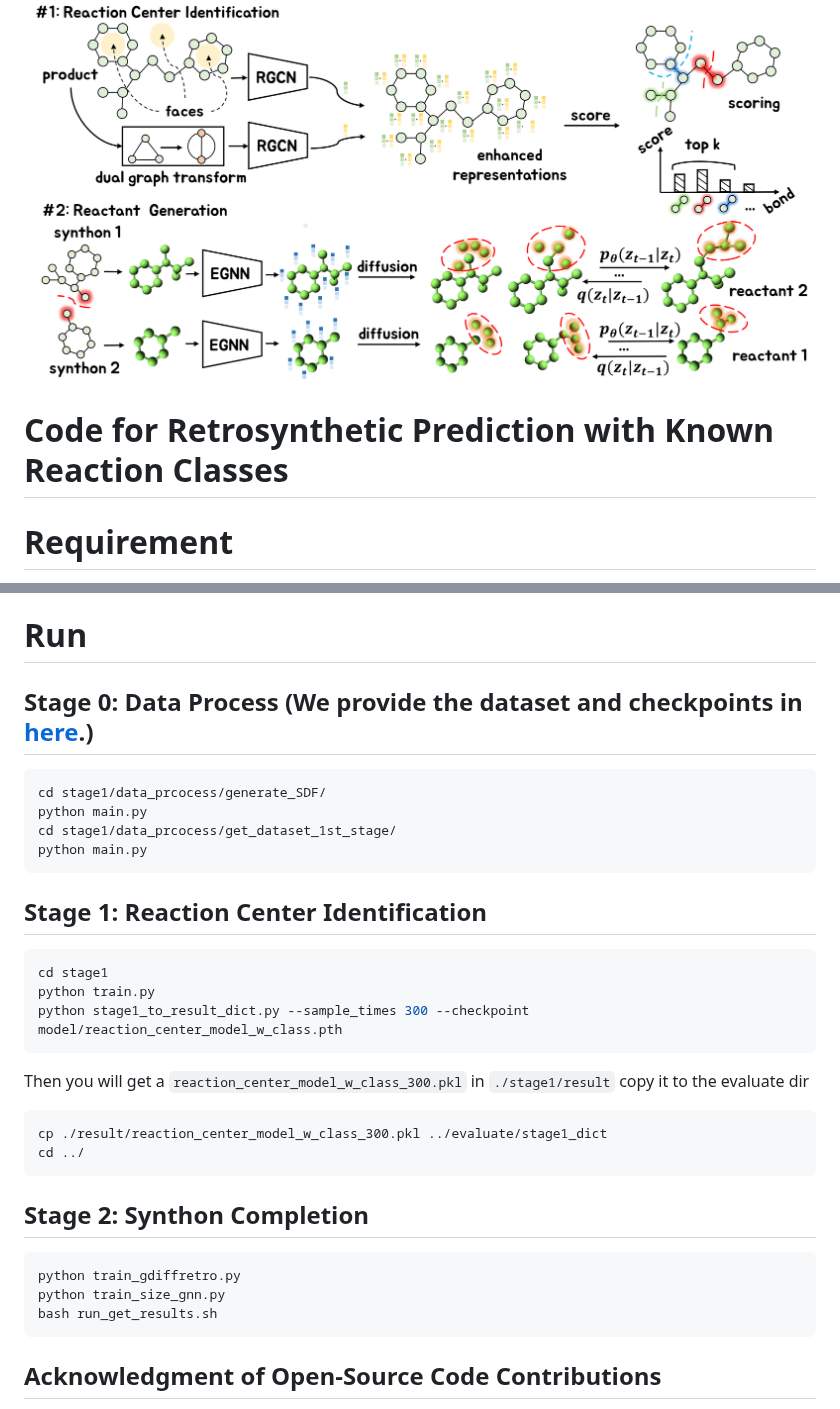
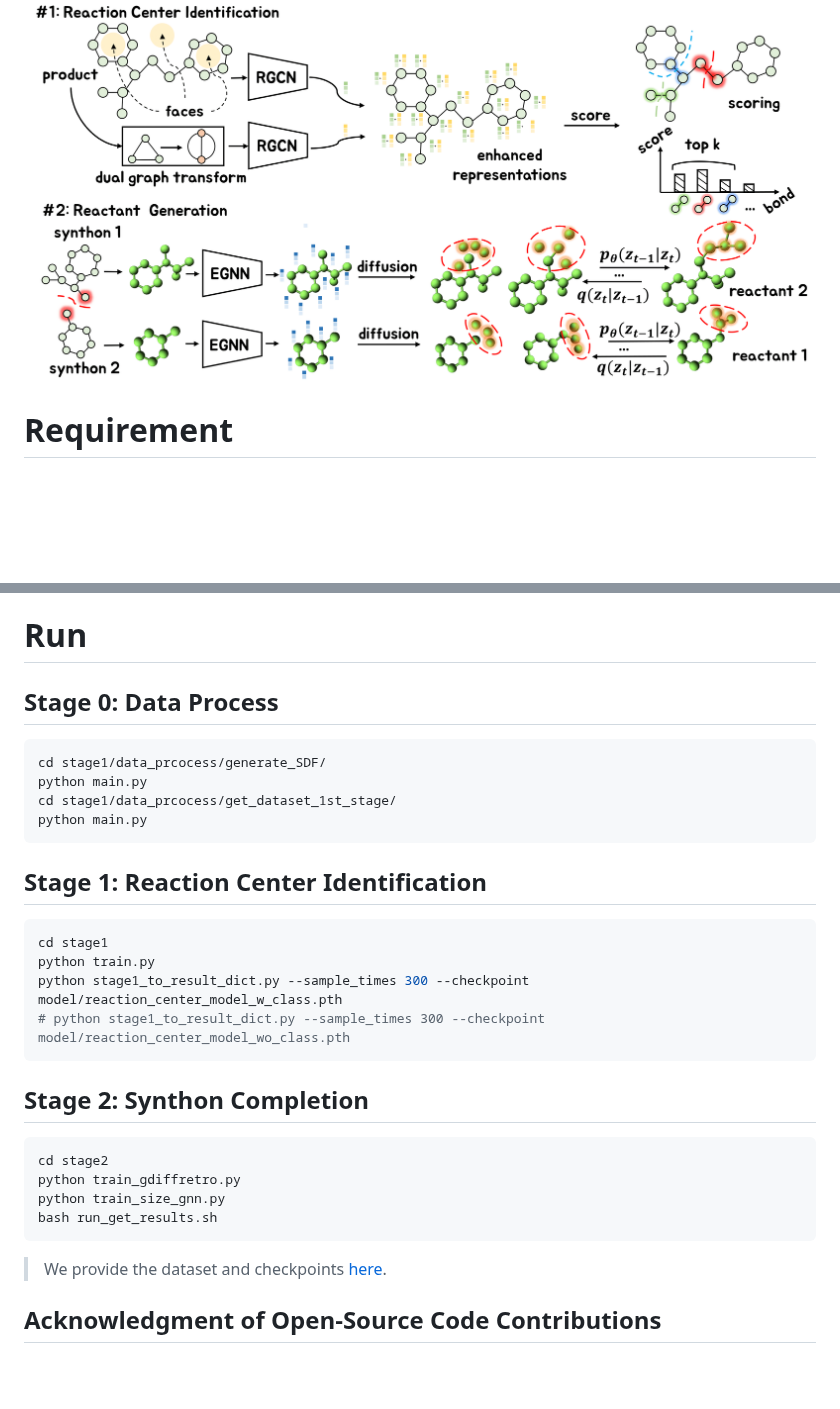
Before and after one commit to amelie-iska/GDiffRetro, a Markdown page: README.md, 2 parts joined by grey strips. Rendered like a GitHub page; blank space fills up the shorter version.

````diff
--- a/README.md
+++ b/README.md
@@ -9,7 +9,6 @@ Retrosynthesis prediction focuses on identifying reactants capable of synthesizi
 
 ![Framework](fig/framework.png)
 
-# Code for Retrosynthetic Prediction with Known Reaction Classes
 # Requirement
 The conda environment
 ```shell
@@ -26,7 +25,7 @@ wandb
 > Note that we use a modified torchdrug in `./stage1` so you needn't install it with `pip install torchdrug`.
 > More details about the environment are provided in ./requirement.txt.
 # Run
-## Stage 0: Data Process (We provide the dataset and checkpoints in [here](https://github.com/DeepGraphLearning/torchdrug).)
+## Stage 0: Data Process
 ```shell
 cd stage1/data_prcocess/generate_SDF/
 python main.py
@@ -38,20 +37,16 @@ python main.py
 cd stage1
 python train.py
 python stage1_to_result_dict.py --sample_times 300 --checkpoint model/reaction_center_model_w_class.pth
-```
-Then you will get a `reaction_center_model_w_class_300.pkl` in `./stage1/result`
-copy it to the evaluate dir
-```shell
-cp ./result/reaction_center_model_w_class_300.pkl ../evaluate/stage1_dict
-cd ../
+# python stage1_to_result_dict.py --sample_times 300 --checkpoint model/reaction_center_model_wo_class.pth
 ```
 ## Stage 2: Synthon Completion
 ```shell
+cd stage2
 python train_gdiffretro.py
 python train_size_gnn.py
 bash run_get_results.sh
 ```
-
+> We provide the dataset and checkpoints [here](https://github.com/DeepGraphLearning/torchdrug).
 
 ## Acknowledgment of Open-Source Code Contributions
 
````
